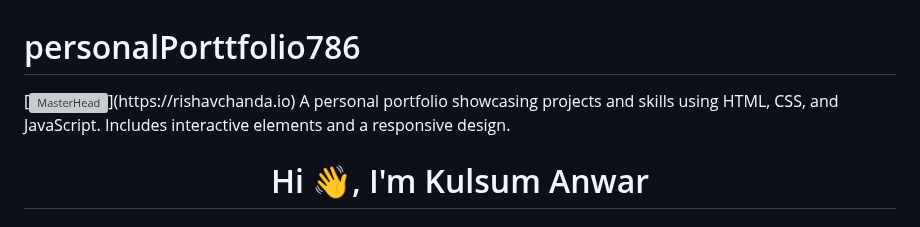
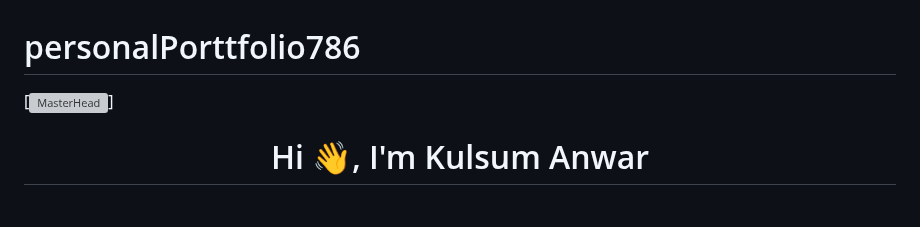
Before and after one commit to kulsum0998/Kulsum-Personal-Portfolio, a Markdown page: README.md, the part around the change. GitHub-like rendering; grey boxes are pictures that could not be loaded.

```diff
--- a/README.md
+++ b/README.md
@@ -1,6 +1,5 @@
 # personalPorttfolio786
-[![MasterHead](https://1.bp.blogspot.com/-7A4WynwLsM...)](https://rishavchanda.io)
-A personal portfolio showcasing projects and skills using HTML, CSS, and JavaScript. Includes interactive elements and a responsive design.
+[![MasterHead](https://1.bp.blogspot.com/-7A4WynwLsM...)]
 <h1 align="center">Hi 👋, I'm Kulsum Anwar</h1>
 <h3 align="center">A passionate Web developer from India</h3>
 <img align="right" alt="coding" width="400" src="https://cdn.dribbble.com/users/330915/screenshots/3587000/media/343cb53c87e313181d99248d3071bc77.gif">
```
